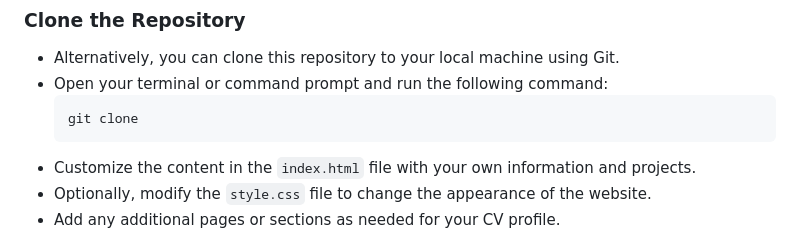
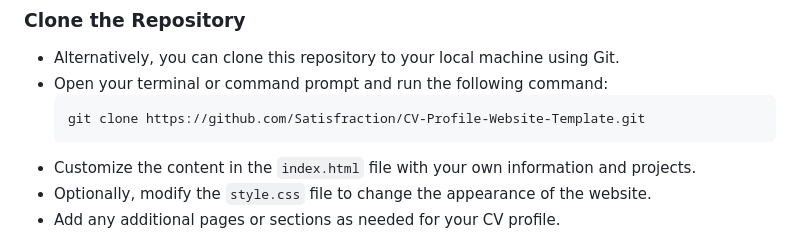
Before and after one commit to Satisfraction/CV-Profile-Website-Template, a Markdown page: README.md, the part around the change. Drawn GitHub-style.

````diff
--- a/README.md
+++ b/README.md
@@ -48,7 +48,7 @@ To use this template, you have three options:
 - Alternatively, you can clone this repository to your local machine using Git.
 - Open your terminal or command prompt and run the following command:
     ```git
-    git clone
+    git clone https://github.com/Satisfraction/CV-Profile-Website-Template.git
     ```
 - Customize the content in the `index.html` file with your own information and projects.
 - Optionally, modify the `style.css` file to change the appearance of the website.
````
